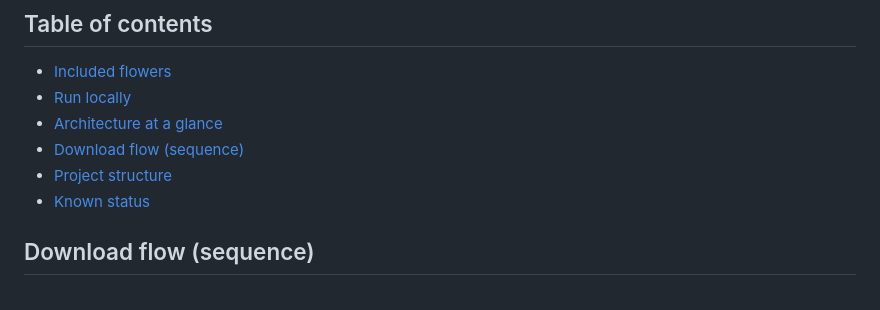
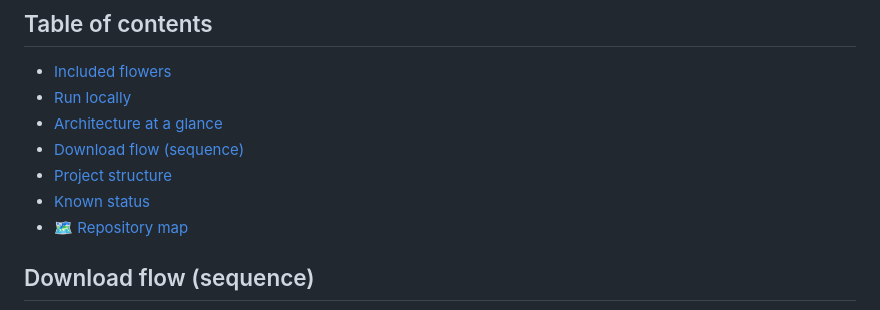
Before and after one commit to ml-lubich/cute-svgs, a Markdown page: README.md, the part around one of its changes. Rendered like a GitHub page.

Commit message:
docs(readme): add 4th mermaid diagram (repo-map mindmap) + TOC entry

```diff
--- a/README.md
+++ b/README.md
@@ -41,6 +41,7 @@ flowchart LR
 - [Download flow (sequence)](#download-flow-sequence)
 - [Project structure](#project-structure)
 - [Known status](#known-status)
+- [🗺️ Repository map](#️-repository-map)
 
 ## Download flow (sequence)
 
```
Also changed, not shown: other parts of README.md (+25 -0 lines).
